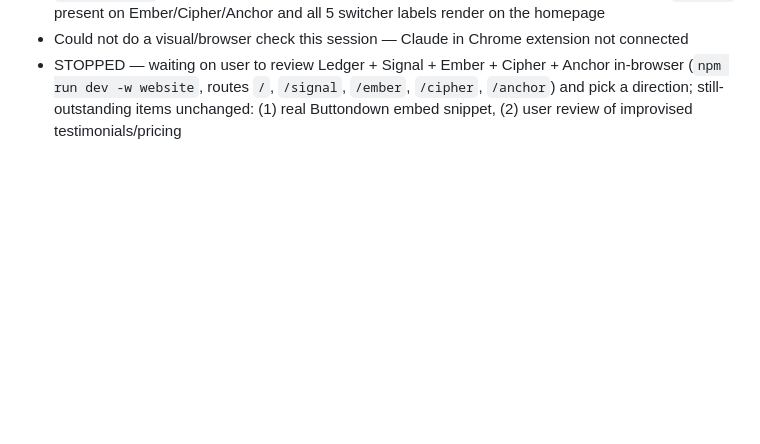
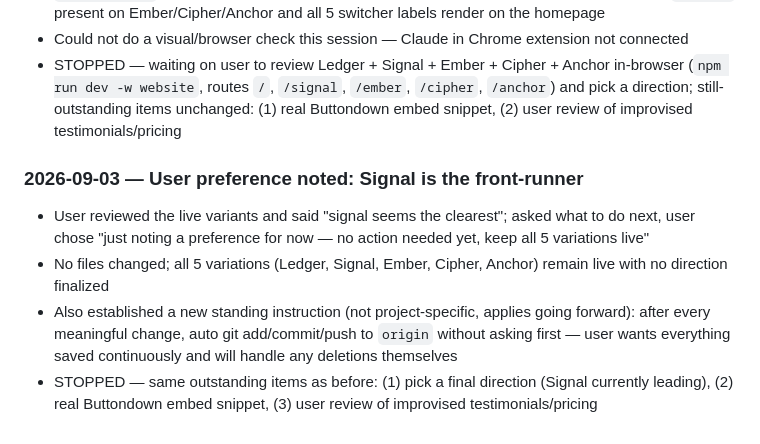
Before and after one commit to pmguest/transapp, a Markdown page: PROJECT-STATE.md, the part around the change. Rendered like a GitHub page; blank space fills up the shorter version.

Commit message:
Note user preference: Signal leading, no direction finalized yet
Co-Authored-By: Claude Sonnet 5 <noreply@anthropic.com>
Claude-Session: https://claude.ai/code/session_01D9Es7mAfjN19RuuuGeu1PY

```diff
--- a/PROJECT-STATE.md
+++ b/PROJECT-STATE.md
@@ -236,3 +236,18 @@
   `/ember`, `/cipher`, `/anchor`) and pick a direction; still-outstanding
   items unchanged: (1) real Buttondown embed snippet, (2) user review of
   improvised testimonials/pricing
+
+### 2026-09-03 — User preference noted: Signal is the front-runner
+
+- User reviewed the live variants and said "signal seems the clearest";
+  asked what to do next, user chose "just noting a preference for now — no
+  action needed yet, keep all 5 variations live"
+- No files changed; all 5 variations (Ledger, Signal, Ember, Cipher,
+  Anchor) remain live with no direction finalized
+- Also established a new standing instruction (not project-specific,
+  applies going forward): after every meaningful change, auto git
+  add/commit/push to `origin` without asking first — user wants everything
+  saved continuously and will handle any deletions themselves
+- STOPPED — same outstanding items as before: (1) pick a final direction
+  (Signal currently leading), (2) real Buttondown embed snippet, (3) user
+  review of improvised testimonials/pricing
```
